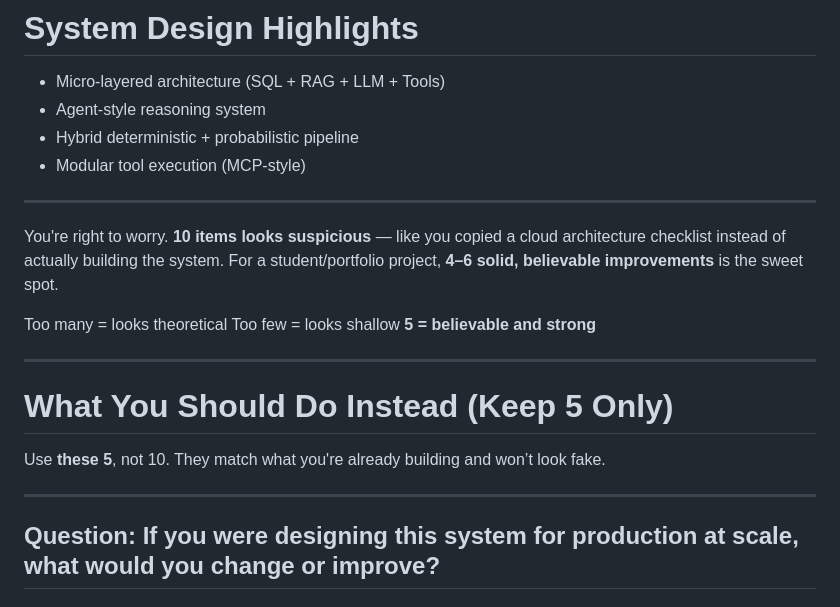
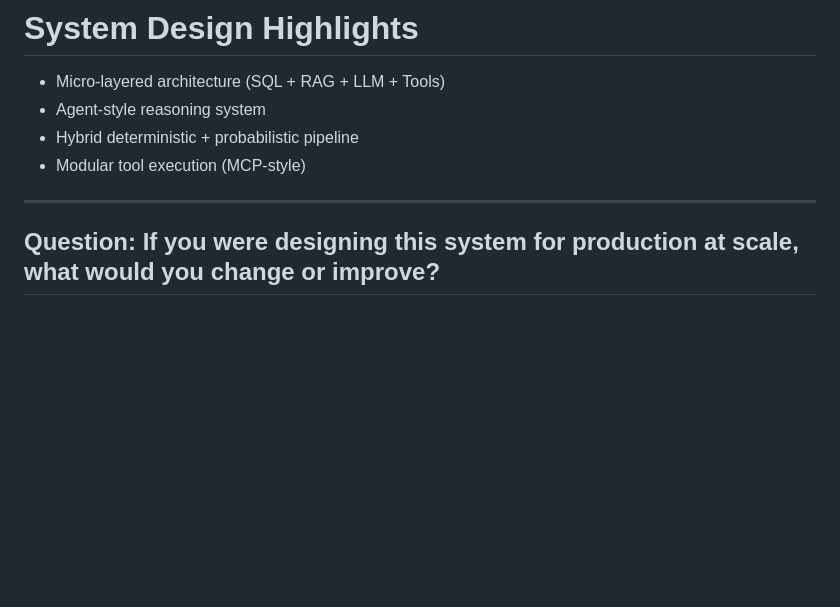
Before and after one commit to Sneya9205/rag-query-performance-analyser, a Markdown page: README.md, the part around the change. Rendered like a GitHub page; blank space fills up the shorter version.

Commit message:
Solution to open ended question

```diff
--- a/README.md
+++ b/README.md
@@ -345,20 +345,7 @@ SELECT * FROM customers WHERE name LIKE '%john%'
 * Modular tool execution (MCP-style)
 
 ---
-You're right to worry. **10 items looks suspicious** — like you copied a cloud architecture checklist instead of actually building the system.
-For a student/portfolio project, **4–6 solid, believable improvements** is the sweet spot.
 
-Too many = looks theoretical
-Too few = looks shallow
-**5 = believable and strong**
-
----
-
-# What You Should Do Instead (Keep 5 Only)
-
-Use **these 5**, not 10. They match what you're already building and won’t look fake.
-
----
 ## Question: If you were designing this system for production at scale, what would you change or improve?
 ## Production-Scale Improvements
 
```
